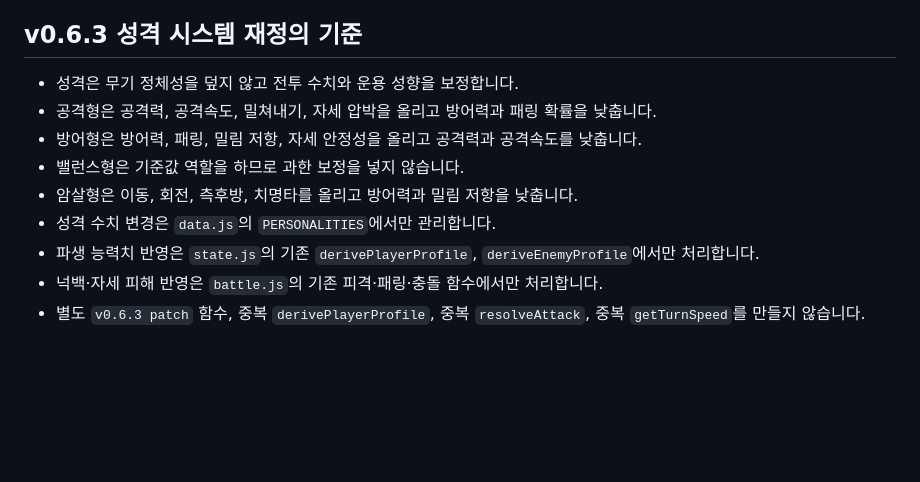
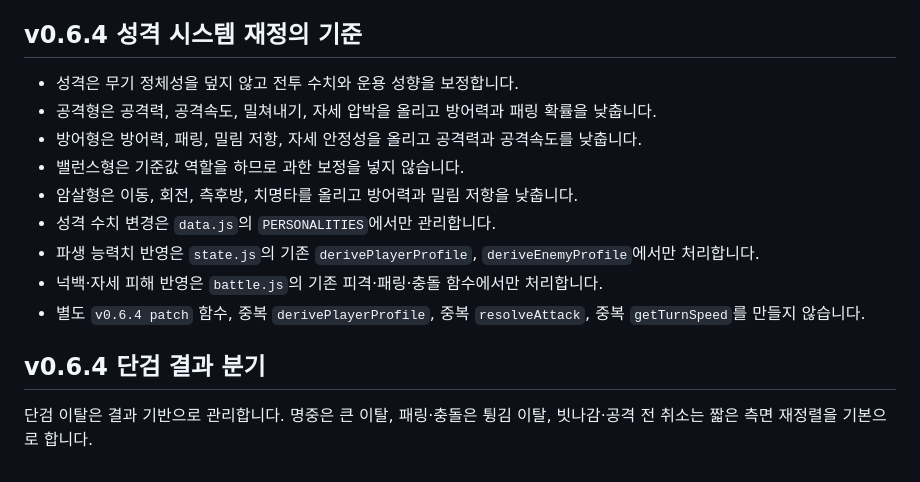
Before and after one commit to songkiyoun/daily-page, a Markdown page: DEVELOPMENT_RULES.md, the part around the change. Drawn GitHub-style; blank space fills up the shorter version.

```diff
--- a/DEVELOPMENT_RULES.md
+++ b/DEVELOPMENT_RULES.md
@@ -211,7 +211,7 @@ v0.3.1: fix reward button render lifecycle
 - 별도 `v0.6.0 patch` 함수, 중복 `decideMovement`, 중복 `getTurnSpeed`, 중복 `derivePlayerProfile` 선언을 만들지 않습니다.
 
 
-## v0.6.3 성격 시스템 재정의 기준
+## v0.6.4 성격 시스템 재정의 기준
 
 - 성격은 무기 정체성을 덮지 않고 전투 수치와 운용 성향을 보정합니다.
 - 공격형은 공격력, 공격속도, 밀쳐내기, 자세 압박을 올리고 방어력과 패링 확률을 낮춥니다.
@@ -221,4 +221,8 @@ v0.3.1: fix reward button render lifecycle
 - 성격 수치 변경은 `data.js`의 `PERSONALITIES`에서만 관리합니다.
 - 파생 능력치 반영은 `state.js`의 기존 `derivePlayerProfile`, `deriveEnemyProfile`에서만 처리합니다.
 - 넉백·자세 피해 반영은 `battle.js`의 기존 피격·패링·충돌 함수에서만 처리합니다.
-- 별도 `v0.6.3 patch` 함수, 중복 `derivePlayerProfile`, 중복 `resolveAttack`, 중복 `getTurnSpeed`를 만들지 않습니다.
+- 별도 `v0.6.4 patch` 함수, 중복 `derivePlayerProfile`, 중복 `resolveAttack`, 중복 `getTurnSpeed`를 만들지 않습니다.
+
+
+## v0.6.4 단검 결과 분기
+단검 이탈은 결과 기반으로 관리합니다. 명중은 큰 이탈, 패링·충돌은 튕김 이탈, 빗나감·공격 전 취소는 짧은 측면 재정렬을 기본으로 합니다.
```
